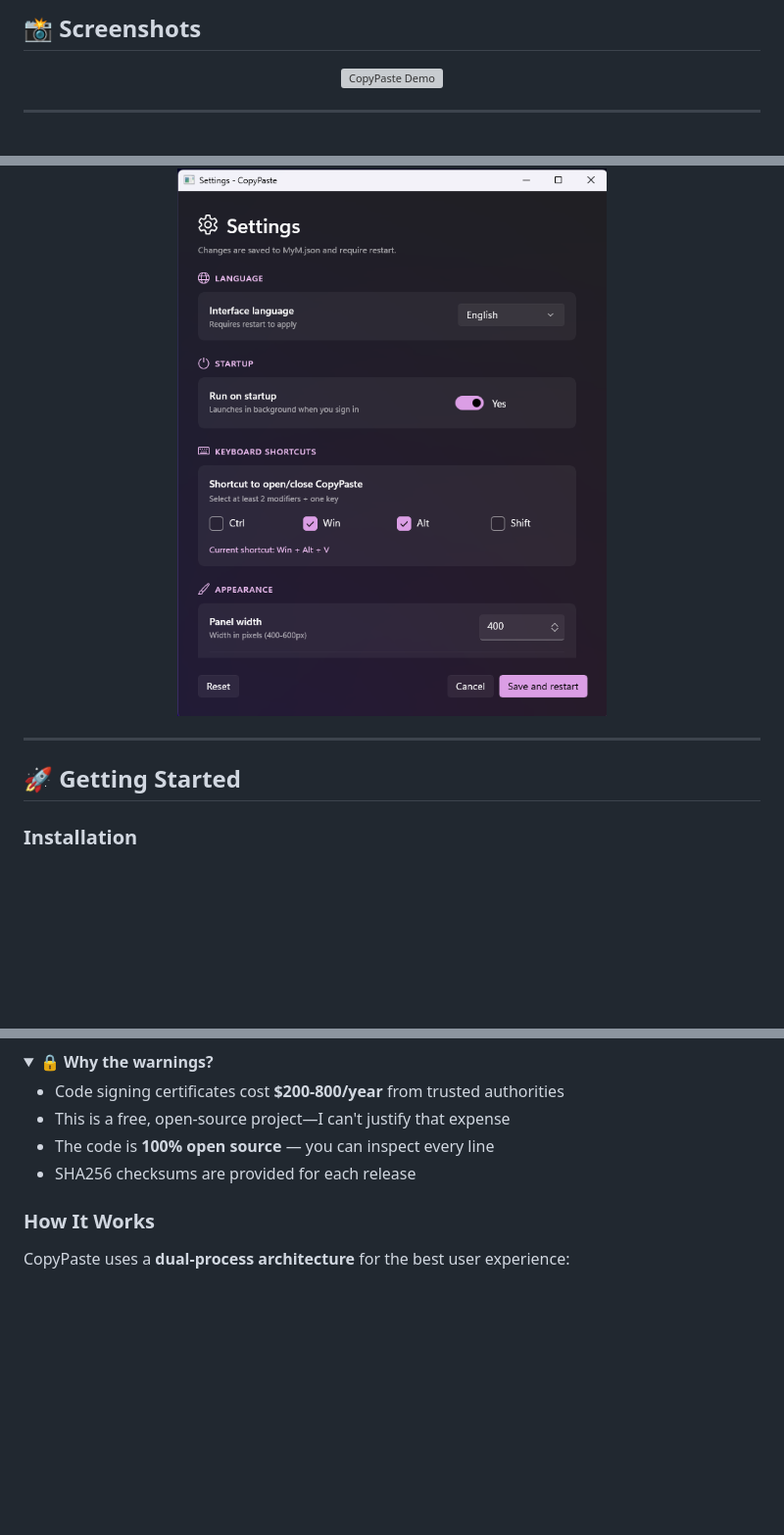
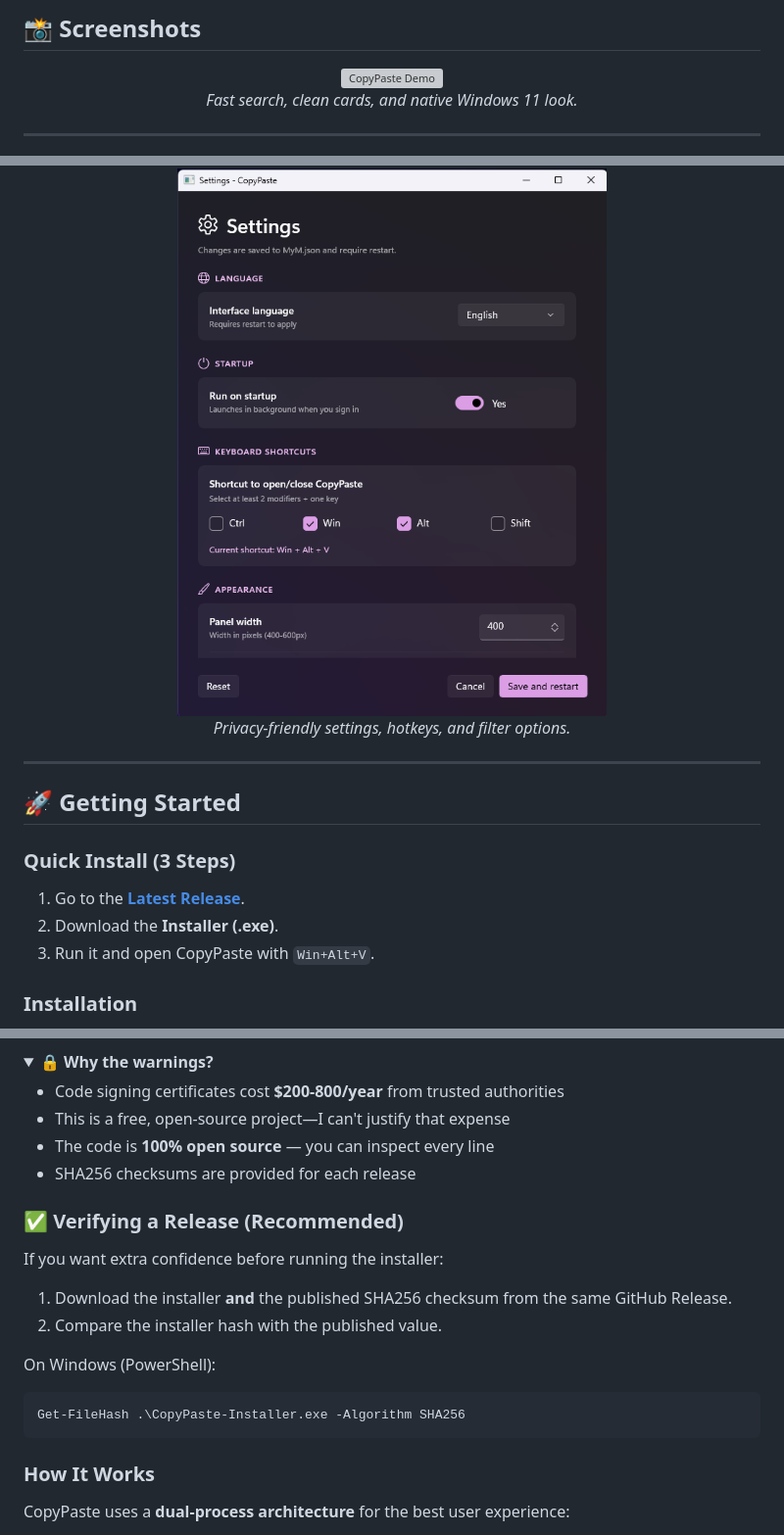
Before and after one commit to rgdevment/CopyPaste, a Markdown page: README.md, 3 parts joined by grey strips. Shown at 98% size. Drawn GitHub-style; folded sections open; blank space fills up the shorter version; grey boxes are pictures that could not be loaded.

````diff
--- a/README.md
+++ b/README.md
@@ -207,15 +285,22 @@ In the **Settings** window, you can customize filter behavior:
 <div align="center">
     <img src="CopyPaste.UI/Assets/Samples.gif" alt="CopyPaste Demo"/>
 </div>
+<div align="center"><em>Fast search, clean cards, and native Windows 11 look.</em></div>
 <hr>
 
 <div align="center">
     <img src="CopyPaste.UI/Assets/Config.png" alt="CopyPaste Demo"/>
 </div>
+<div align="center"><em>Privacy-friendly settings, hotkeys, and filter options.</em></div>
 
 ---
 
 ## 🚀 Getting Started
+
+### Quick Install (3 Steps)
+1. Go to the [**Latest Release**](https://github.com/rgdevment/CopyPaste/releases/latest).
+2. Download the **Installer (.exe)**.
+3. Run it and open CopyPaste with `Win+Alt+V`.
 
 ### Installation
 1.  Navigate to the [**Releases Page**](https://github.com/rgdevment/CopyPaste/releases).
@@ -259,6 +344,19 @@ This only happens once. After installation, CopyPaste runs normally.
 
 </details>
 
+### ✅ Verifying a Release (Recommended)
+
+If you want extra confidence before running the installer:
+
+1. Download the installer **and** the published SHA256 checksum from the same GitHub Release.
+2. Compare the installer hash with the published value.
+
+On Windows (PowerShell):
+
+```powershell
+Get-FileHash .\CopyPaste-Installer.exe -Algorithm SHA256
+```
+
 ### How It Works
 CopyPaste uses a **dual-process architecture** for the best user experience:
 - **`CopyPaste.exe`** — A lightweight native launcher that shows a splash screen instantly.
````
Also changed, not shown: other parts of README.md (+101 -0 lines).
